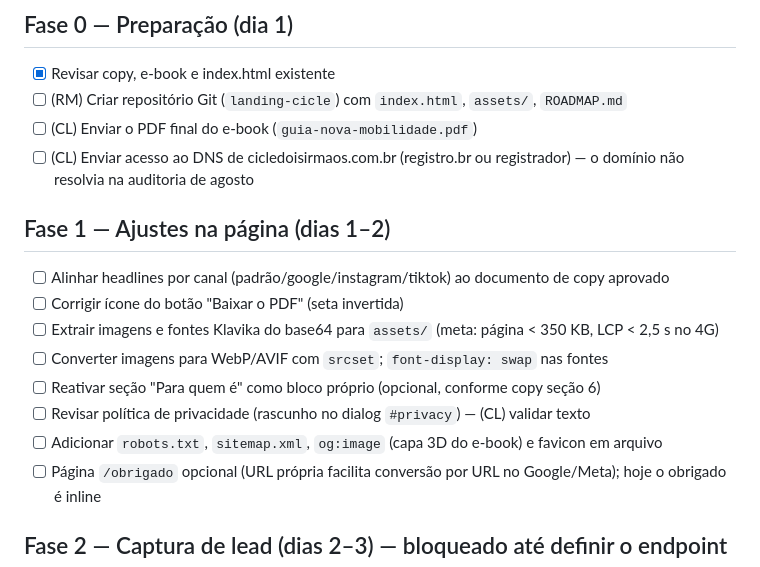
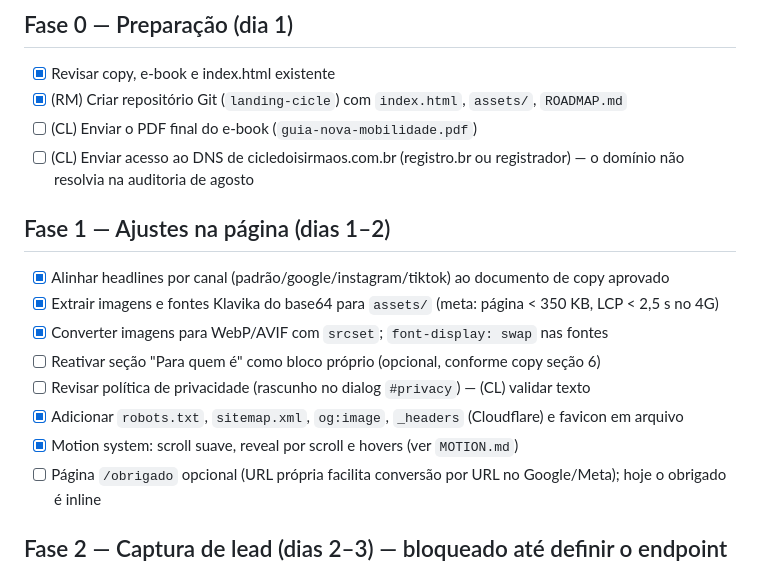
Before and after one commit to rochatales/landing-cicle-dois-irmaos, a Markdown page: ROADMAP.md, the part around the change. GitHub-like rendering.

Commit message:
Docs: mapa de motion e roadmap atualizado
Co-Authored-By: Claude Opus 5 <noreply@anthropic.com>

```diff
--- a/ROADMAP.md
+++ b/ROADMAP.md
@@ -7,18 +7,18 @@ Legenda: [ ] pendente · [x] feito · (RM) Roki Media · (CL) cliente/Eduardo
 
 ## Fase 0 — Preparação (dia 1)
 - [x] Revisar copy, e-book e index.html existente
-- [ ] (RM) Criar repositório Git (`landing-cicle`) com `index.html`, `assets/`, `ROADMAP.md`
+- [x] (RM) Criar repositório Git (`landing-cicle`) com `index.html`, `assets/`, `ROADMAP.md`
 - [ ] (CL) Enviar o PDF final do e-book (`guia-nova-mobilidade.pdf`)
 - [ ] (CL) Enviar acesso ao DNS de cicledoisirmaos.com.br (registro.br ou registrador) — o domínio não resolvia na auditoria de agosto
 
 ## Fase 1 — Ajustes na página (dias 1–2)
-- [ ] Alinhar headlines por canal (padrão/google/instagram/tiktok) ao documento de copy aprovado
-- [ ] Corrigir ícone do botão "Baixar o PDF" (seta invertida)
-- [ ] Extrair imagens e fontes Klavika do base64 para `assets/` (meta: página < 350 KB, LCP < 2,5 s no 4G)
-- [ ] Converter imagens para WebP/AVIF com `srcset`; `font-display: swap` nas fontes
+- [x] Alinhar headlines por canal (padrão/google/instagram/tiktok) ao documento de copy aprovado
+- [x] Extrair imagens e fontes Klavika do base64 para `assets/` (meta: página < 350 KB, LCP < 2,5 s no 4G)
+- [x] Converter imagens para WebP/AVIF com `srcset`; `font-display: swap` nas fontes
 - [ ] Reativar seção "Para quem é" como bloco próprio (opcional, conforme copy seção 6)
 - [ ] Revisar política de privacidade (rascunho no dialog `#privacy`) — (CL) validar texto
-- [ ] Adicionar `robots.txt`, `sitemap.xml`, `og:image` (capa 3D do e-book) e favicon em arquivo
+- [x] Adicionar `robots.txt`, `sitemap.xml`, `og:image`, `_headers` (Cloudflare) e favicon em arquivo
+- [x] Motion system: scroll suave, reveal por scroll e hovers (ver `MOTION.md`)
 - [ ] Página `/obrigado` opcional (URL própria facilita conversão por URL no Google/Meta); hoje o obrigado é inline
 
 ## Fase 2 — Captura de lead (dias 2–3) — bloqueado até definir o endpoint
```
Also changed, not shown: MOTION.md (added, +45 -0 lines).
